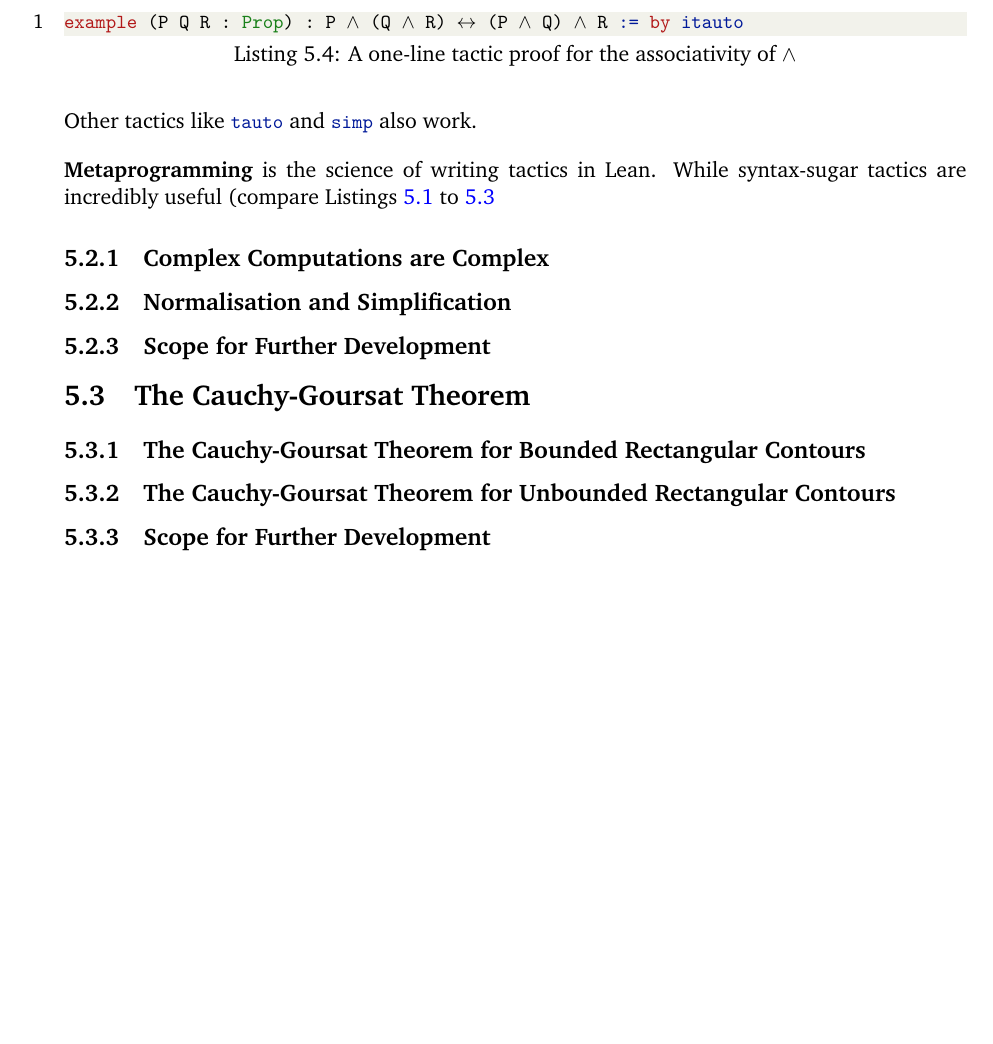
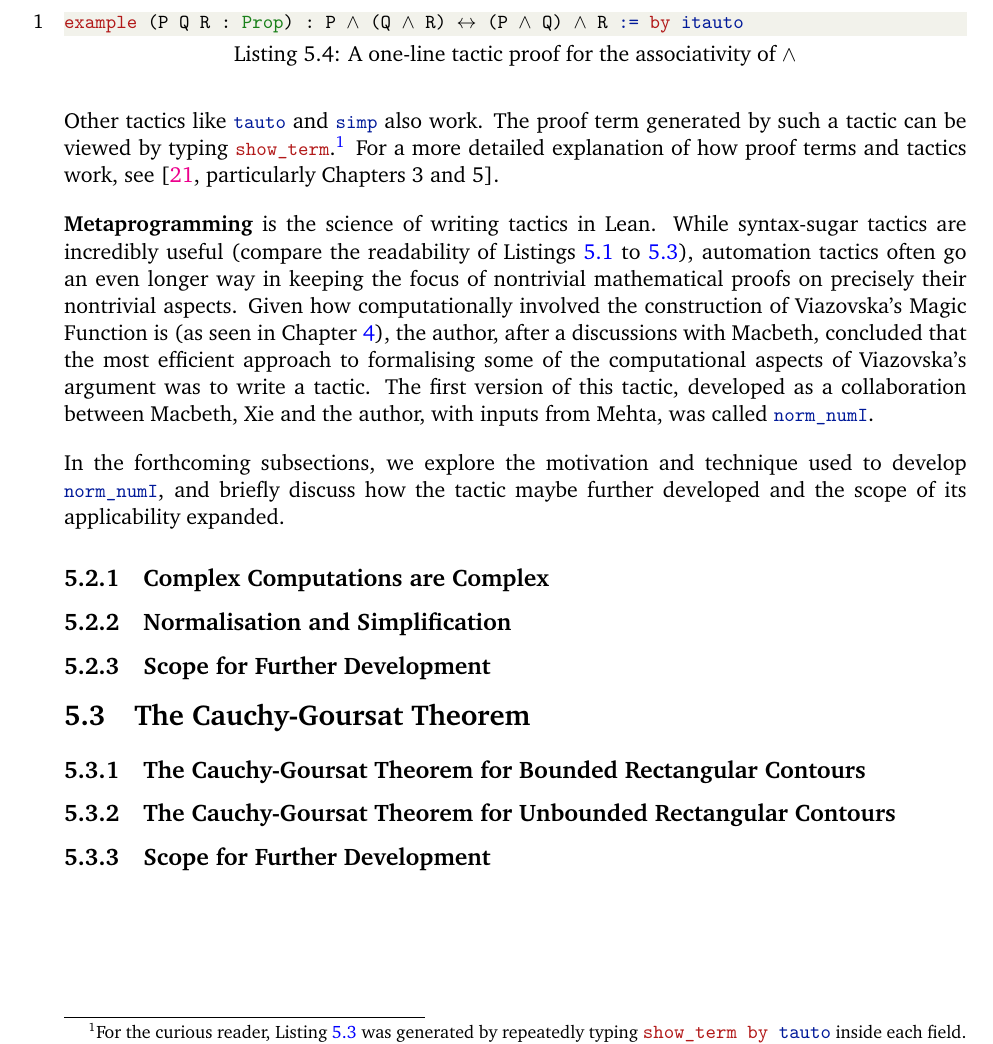
Before and after one commit to thefundamentaltheor3m/M4R_Thesis, a LaTeX thesis (main.tex, which reads Chapters/5_Lean/5_2_norm_numI.tex): part of page 43 of 45, cut so that both start at the same text, the shorter picture padded with empty space. Compiled offline with pdfLaTeX.

Commit message:
save before having lunch

```diff
--- a/Chapters/5_Lean/5_2_norm_numI.tex
+++ b/Chapters/5_Lean/5_2_norm_numI.tex
@@ -89,9 +89,11 @@ Proof terms, as we can see from \Cref{Ch5:Listing:And_assoc_proof_term}, are oft
 example (P Q R : Prop) : P ∧ (Q ∧ R) ↔ (P ∧ Q) ∧ R := by itauto
 \end{lstlisting}
 
-Other tactics like \lstinline|tauto| and \lstinline|simp| also work.
+Other tactics like \lstinline|tauto| and \lstinline|simp| also work. The proof term generated by such a tactic can be viewed by typing \lstinline|show_term|.\footnote{For the curious reader, \Cref{Ch5:Listing:And_assoc_proof_term} was generated by repeatedly typing \lstinline|show_term by tauto| inside each field.} For a more detailed explanation of how proof terms and tactics work, see \cite[particularly Chapters 3 and 5]{ThmPfInLean}.
 
-\textbf{Metaprogramming} is the science of writing tactics in Lean. While syntax-sugar tactics are incredibly useful (compare \Cref{Ch5:Listing:And_assoc_tactic,Ch5:Listing:And_assoc_term,Ch5:Listing:And_assoc_proof_term}
+\textbf{Metaprogramming} is the science of writing tactics in Lean. While syntax-sugar tactics are incredibly useful (compare the readability of \Cref{Ch5:Listing:And_assoc_tactic,Ch5:Listing:And_assoc_term,Ch5:Listing:And_assoc_proof_term}), automation tactics often go an even longer way in keeping the focus of nontrivial mathematical proofs on precisely their nontrivial aspects. Given how computationally involved the construction of Viazovska's Magic Function is (as seen in \Cref{Ch4:Chapter}), the author, after a discussions with Macbeth, concluded that the most efficient approach to formalising some of the computational aspects of Viazovska's argument was to write a tactic. The first version of this tactic, developed as a collaboration between Macbeth, Xie and the author, with inputs from Mehta, was called \lstinline|norm_numI|.
+
+In the forthcoming subsections, we explore the motivation and technique used to develop \lstinline|norm_numI|, and briefly discuss how the tactic maybe further developed and the scope of its applicability expanded.
 
 \subsection{Complex Computations are Complex}
 
```
Also changed, not shown: References/bibliography.bib (+7 -0 lines), TeX_Setup/lstlean.tex (+4 -3 lines).
